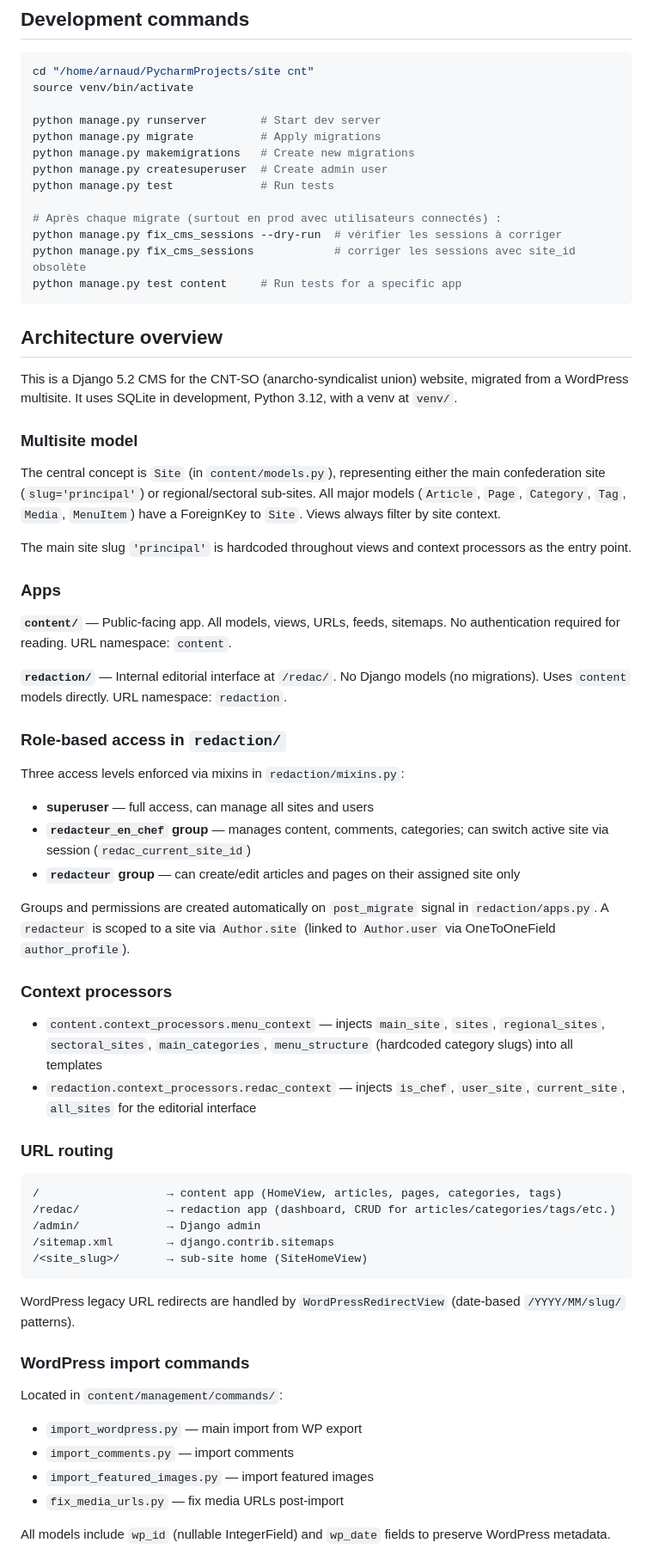
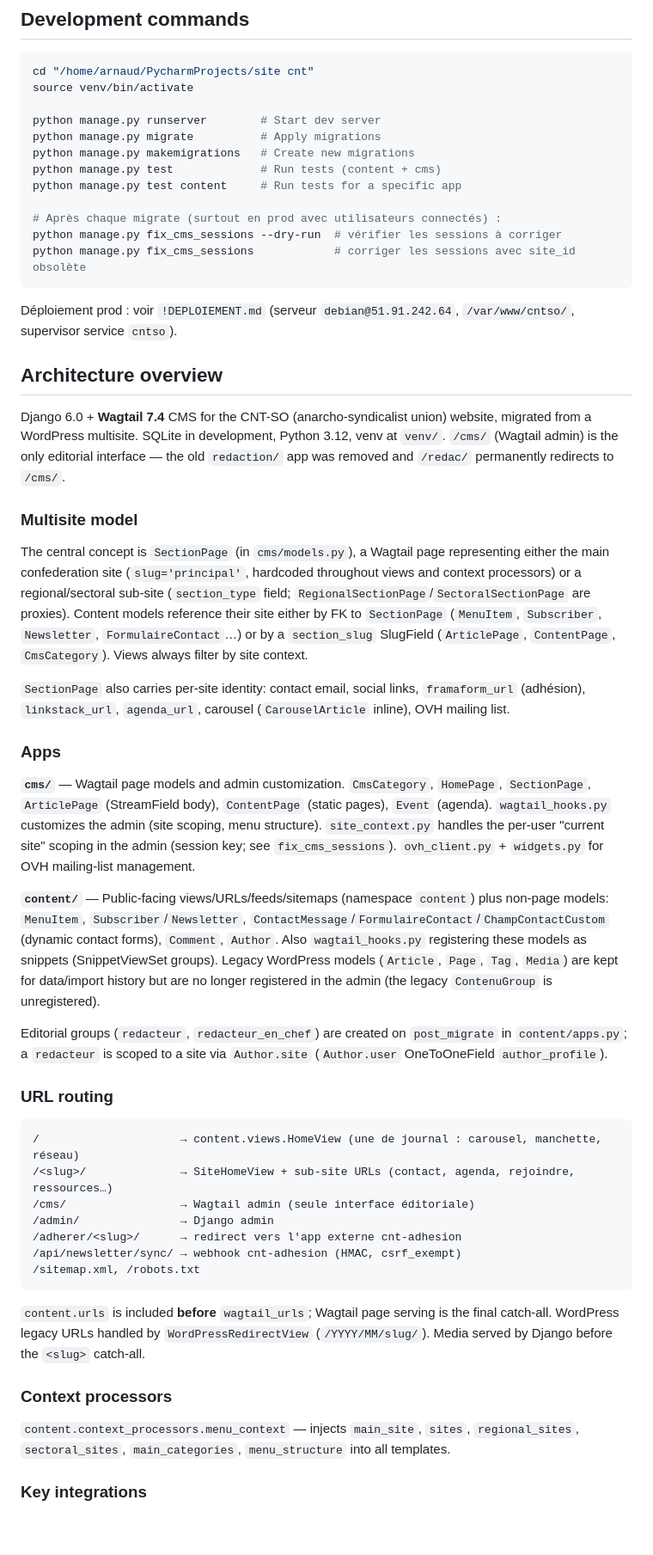
Before and after one commit to cnt-so-numerique/site-cnt-so, a Markdown page: CLAUDE.md, the part around one of its changes. Shown at 86% size. Rendered like a GitHub page; blank space fills up the shorter version.

Commit message:
docs: réécrit CLAUDE.md pour l'architecture Wagtail actuelle
Django 6.0 + Wagtail 7.4, apps cms/ + content/, SectionPage au centre
du multisite, routing réel, intégrations (OVH, hCaptcha, cnt-adhesion),
gotchas de tests. Remplace la description obsolète (redaction/, modèle
Site legacy, Django 5.2). Sections méthodologie inchangées.

Co-Authored-By: Claude Fable 5 <noreply@anthropic.com>

````diff
--- a/CLAUDE.md
+++ b/CLAUDE.md
@@ -11,64 +11,51 @@ source venv/bin/activate
 python manage.py runserver        # Start dev server
 python manage.py migrate          # Apply migrations
 python manage.py makemigrations   # Create new migrations
-python manage.py createsuperuser  # Create admin user
-python manage.py test             # Run tests
+python manage.py test             # Run tests (content + cms)
+python manage.py test content     # Run tests for a specific app
 
 # Après chaque migrate (surtout en prod avec utilisateurs connectés) :
 python manage.py fix_cms_sessions --dry-run  # vérifier les sessions à corriger
 python manage.py fix_cms_sessions            # corriger les sessions avec site_id obsolète
-python manage.py test content     # Run tests for a specific app
 ```
+
+Déploiement prod : voir `!DEPLOIEMENT.md` (serveur `debian@51.91.242.64`, `/var/www/cntso/`, supervisor service `cntso`).
 
 ## Architecture overview
 
-This is a Django 5.2 CMS for the CNT-SO (anarcho-syndicalist union) website, migrated from a WordPress multisite. It uses SQLite in development, Python 3.12, with a venv at `venv/`.
+Django 6.0 + **Wagtail 7.4** CMS for the CNT-SO (anarcho-syndicalist union) website, migrated from a WordPress multisite. SQLite in development, Python 3.12, venv at `venv/`. `/cms/` (Wagtail admin) is the only editorial interface — the old `redaction/` app was removed and `/redac/` permanently redirects to `/cms/`.
 
 ### Multisite model
 
-The central concept is `Site` (in `content/models.py`), representing either the main confederation site (`slug='principal'`) or regional/sectoral sub-sites. All major models (`Article`, `Page`, `Category`, `Tag`, `Media`, `MenuItem`) have a ForeignKey to `Site`. Views always filter by site context.
+The central concept is `SectionPage` (in `cms/models.py`), a Wagtail page representing either the main confederation site (`slug='principal'`, hardcoded throughout views and context processors) or a regional/sectoral sub-site (`section_type` field; `RegionalSectionPage`/`SectoralSectionPage` are proxies). Content models reference their site either by FK to `SectionPage` (`MenuItem`, `Subscriber`, `Newsletter`, `FormulaireContact`…) or by a `section_slug` SlugField (`ArticlePage`, `ContentPage`, `CmsCategory`). Views always filter by site context.
 
-The main site slug `'principal'` is hardcoded throughout views and context processors as the entry point.
+`SectionPage` also carries per-site identity: contact email, social links, `framaform_url` (adhésion), `linkstack_url`, `agenda_url`, carousel (`CarouselArticle` inline), OVH mailing list.
 
 ### Apps
 
-**`content/`** — Public-facing app. All models, views, URLs, feeds, sitemaps. No authentication required for reading. URL namespace: `content`.
+**`cms/`** — Wagtail page models and admin customization. `CmsCategory`, `HomePage`, `SectionPage`, `ArticlePage` (StreamField body), `ContentPage` (static pages), `Event` (agenda). `wagtail_hooks.py` customizes the admin (site scoping, menu structure). `site_context.py` handles the per-user "current site" scoping in the admin (session key; see `fix_cms_sessions`). `ovh_client.py` + `widgets.py` for OVH mailing-list management.
 
-**`redaction/`** — Internal editorial interface at `/redac/`. No Django models (no migrations). Uses `content` models directly. URL namespace: `redaction`.
+**`content/`** — Public-facing views/URLs/feeds/sitemaps (namespace `content`) plus non-page models: `MenuItem`, `Subscriber`/`Newsletter`, `ContactMessage`/`FormulaireContact`/`ChampContactCustom` (dynamic contact forms), `Comment`, `Author`. Also `wagtail_hooks.py` registering these models as snippets (SnippetViewSet groups). Legacy WordPress models (`Article`, `Page`, `Tag`, `Media`) are kept for data/import history but are no longer registered in the admin (the legacy `ContenuGroup` is unregistered).
 
-### Role-based access in `redaction/`
-
-Three access levels enforced via mixins in `redaction/mixins.py`:
-- **superuser** — full access, can manage all sites and users
-- **`redacteur_en_chef` group** — manages content, comments, categories; can switch active site via session (`redac_current_site_id`)
-- **`redacteur` group** — can create/edit articles and pages on their assigned site only
-
-Groups and permissions are created automatically on `post_migrate` signal in `redaction/apps.py`. A `redacteur` is scoped to a site via `Author.site` (linked to `Author.user` via OneToOneField `author_profile`).
-
-### Context processors
-
-- `content.context_processors.menu_context` — injects `main_site`, `sites`, `regional_sites`, `sectoral_sites`, `main_categories`, `menu_structure` (hardcoded category slugs) into all templates
-- `redaction.context_processors.redac_context` — injects `is_chef`, `user_site`, `current_site`, `all_sites` for the editorial interface
+Editorial groups (`redacteur`, `redacteur_en_chef`) are created on `post_migrate` in `content/apps.py`; a `redacteur` is scoped to a site via `Author.site` (`Author.user` OneToOneField `author_profile`).
 
 ### URL routing
 
 ```
-/                   → content app (HomeView, articles, pages, categories, tags)
-/redac/             → redaction app (dashboard, CRUD for articles/categories/tags/etc.)
-/admin/             → Django admin
-/sitemap.xml        → django.contrib.sitemaps
-/<site_slug>/       → sub-site home (SiteHomeView)
+/                     → content.views.HomeView (une de journal : carousel, manchette, réseau)
+/<slug>/              → SiteHomeView + sub-site URLs (contact, agenda, rejoindre, ressources…)
+/cms/                 → Wagtail admin (seule interface éditoriale)
+/admin/               → Django admin
+/adherer/<slug>/      → redirect vers l'app externe cnt-adhesion
+/api/newsletter/sync/ → webhook cnt-adhesion (HMAC, csrf_exempt)
+/sitemap.xml, /robots.txt
 ```
 
-WordPress legacy URL redirects are handled by `WordPressRedirectView` (date-based `/YYYY/MM/slug/` patterns).
+`content.urls` is included **before** `wagtail_urls`; Wagtail page serving is the final catch-all. WordPress legacy URLs handled by `WordPressRedirectView` (`/YYYY/MM/slug/`). Media served by Django before the `<slug>` catch-all.
 
-### WordPress import commands
+### Context processors
 
-Located in `content/management/commands/`:
-- `import_wordpress.py` — main import from WP export
-- `import_comments.py` — import comments
-- `import_featured_images.py` — import featured images
-- `fix_media_urls.py` — fix media URLs post-import
+`content.context_processors.menu_context` — injects `main_site`, `sites`, `regional_sites`, `sectoral_sites`, `main_categories`, `menu_structure` into all templates.
 
-All models include `wp_id` (nullable IntegerField) and `wp_date` fields to preserve WordPress metadata.
+### Key integrations
 
````
Also changed, not shown: other parts of CLAUDE.md (+11 -12 lines).
